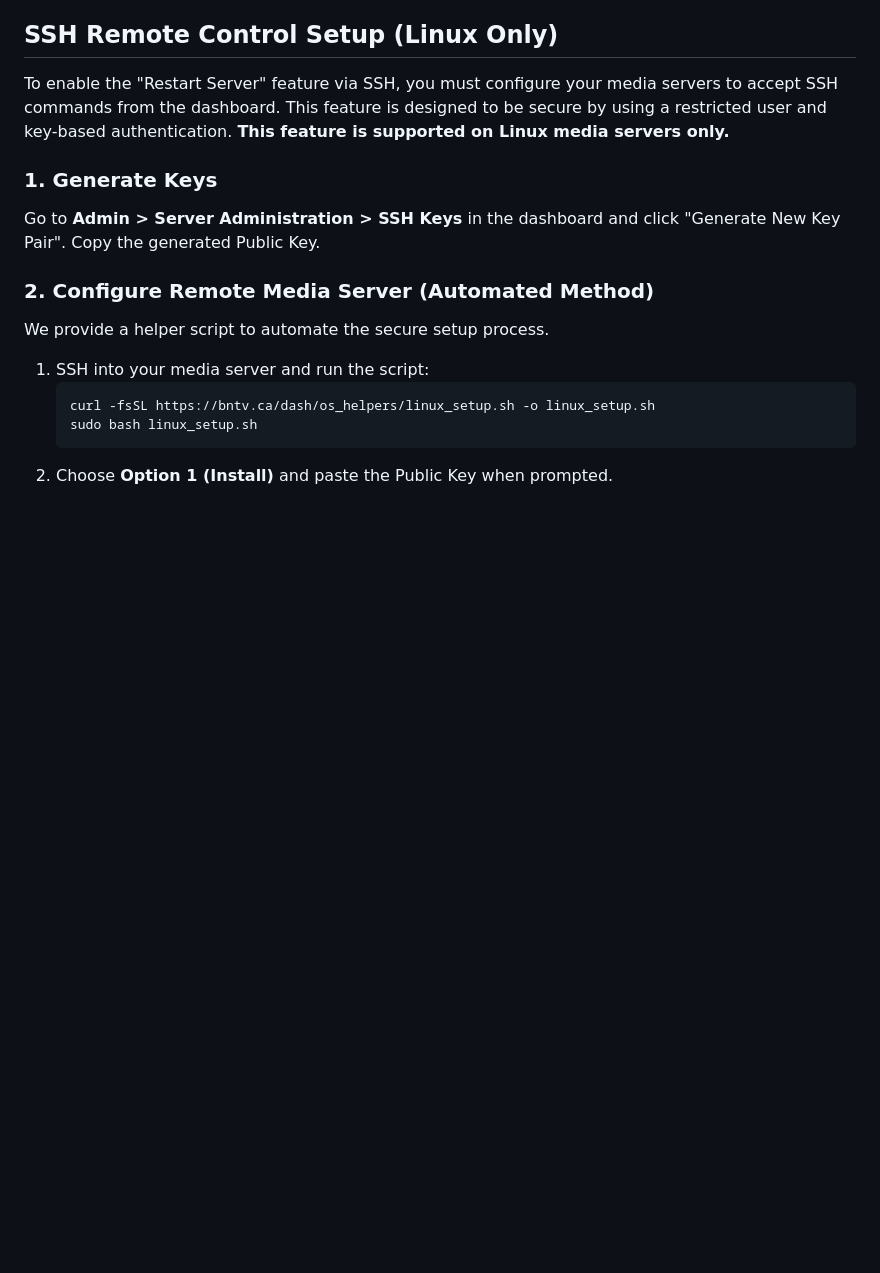
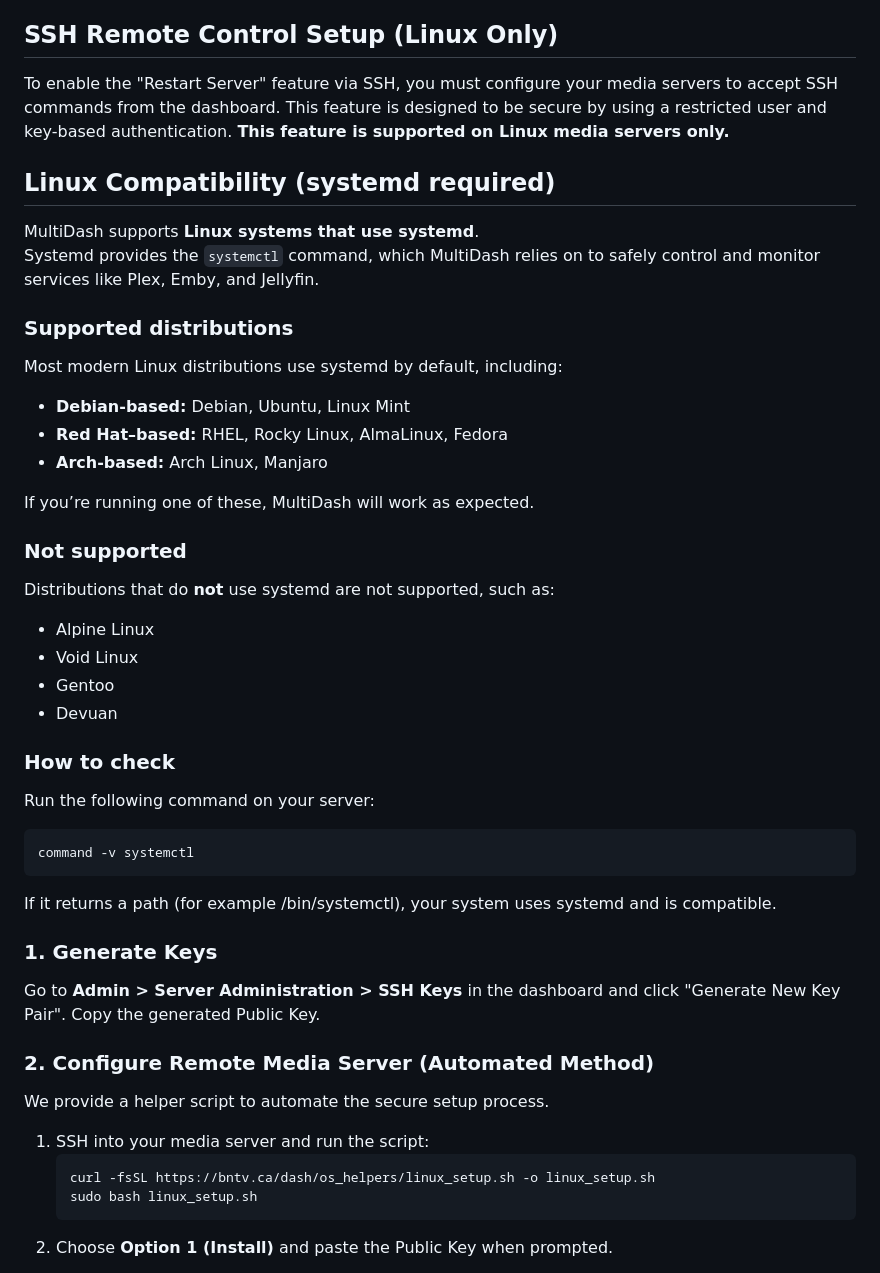
Before and after one commit to Tophicles/dash, a Markdown page: README.md, the part around the change. Drawn GitHub-style; blank space fills up the shorter version.

````diff
--- a/README.md
+++ b/README.md
@@ -69,6 +69,36 @@ Manage dashboard users directly from the interface.
 ## SSH Remote Control Setup (Linux Only)
 
 To enable the "Restart Server" feature via SSH, you must configure your media servers to accept SSH commands from the dashboard. This feature is designed to be secure by using a restricted user and key-based authentication. **This feature is supported on Linux media servers only.**
+
+## Linux Compatibility (systemd required)
+
+MultiDash supports **Linux systems that use systemd**.
+Systemd provides the `systemctl` command, which MultiDash relies on to safely control and monitor services like Plex, Emby, and Jellyfin.
+
+### Supported distributions
+Most modern Linux distributions use systemd by default, including:
+
+- **Debian-based:** Debian, Ubuntu, Linux Mint
+- **Red Hat–based:** RHEL, Rocky Linux, AlmaLinux, Fedora
+- **Arch-based:** Arch Linux, Manjaro
+
+If you’re running one of these, MultiDash will work as expected.
+
+### Not supported
+Distributions that do **not** use systemd are not supported, such as:
+
+- Alpine Linux
+- Void Linux
+- Gentoo
+- Devuan
+
+### How to check
+Run the following command on your server:
+
+```bash
+command -v systemctl
+```
+If it returns a path (for example /bin/systemctl), your system uses systemd and is compatible.
 
 ### 1. Generate Keys
 Go to **Admin > Server Administration > SSH Keys** in the dashboard and click "Generate New Key Pair". Copy the generated Public Key.
````
